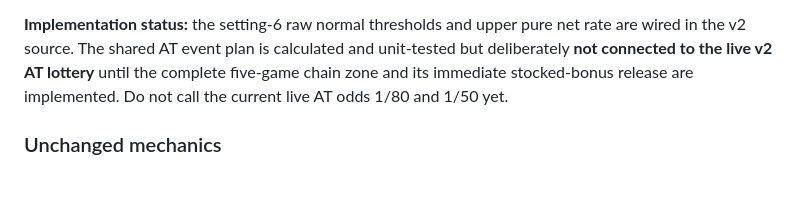
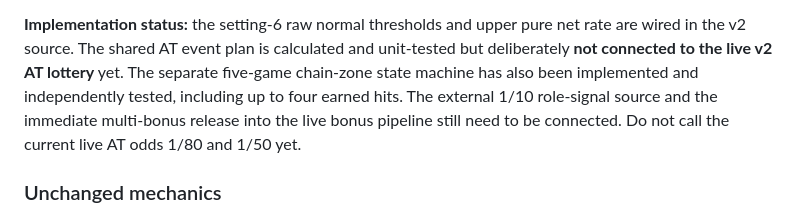
Before and after one commit to arunhistory/S-ChatGPT, a Markdown page: docs/setting6-checkpoint.md, the part around the change. Rendered like a GitHub page; blank space fills up the shorter version.

Commit message:
Mark standalone chain-zone engine implemented and live wiring pending

```diff
--- a/docs/setting6-checkpoint.md
+++ b/docs/setting6-checkpoint.md
@@ -46,9 +46,11 @@ is defined for a non-cold AT game.
 **Implementation status:** the setting-6 raw normal thresholds and
 upper pure net rate are wired in the v2 source. The shared AT event plan
 is calculated and unit-tested but deliberately **not connected to the
-live v2 AT lottery** until the complete five-game chain zone and
-its immediate stocked-bonus release are implemented. Do not call the
-current live AT odds 1/80 and 1/50 yet.
+live v2 AT lottery** yet. The separate five-game chain-zone state
+machine has also been implemented and independently tested, including
+up to four earned hits. The external 1/10 role-signal source and the
+immediate multi-bonus release into the live bonus pipeline still need
+to be connected. Do not call the current live AT odds 1/80 and 1/50 yet.
 
 ### Unchanged mechanics
 
```
